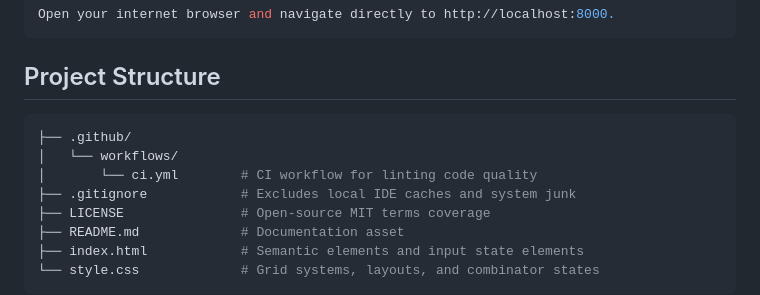
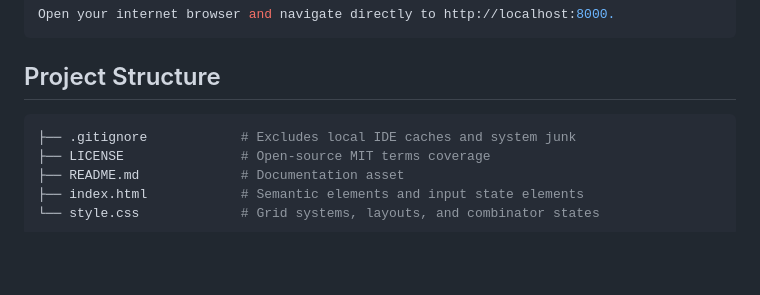
Before and after one commit to ishaanhumaney/chromatic-css, a Markdown page: README.md, the part around the change. Rendered like a GitHub page; blank space fills up the shorter version.

````diff
--- a/README.md
+++ b/README.md
@@ -40,9 +40,6 @@ Open your internet browser and navigate directly to http://localhost:8000.
 ```
 ## Project Structure
 ```bash
-├── .github/
-│   └── workflows/
-│       └── ci.yml        # CI workflow for linting code quality
 ├── .gitignore            # Excludes local IDE caches and system junk
 ├── LICENSE               # Open-source MIT terms coverage
 ├── README.md             # Documentation asset
````
